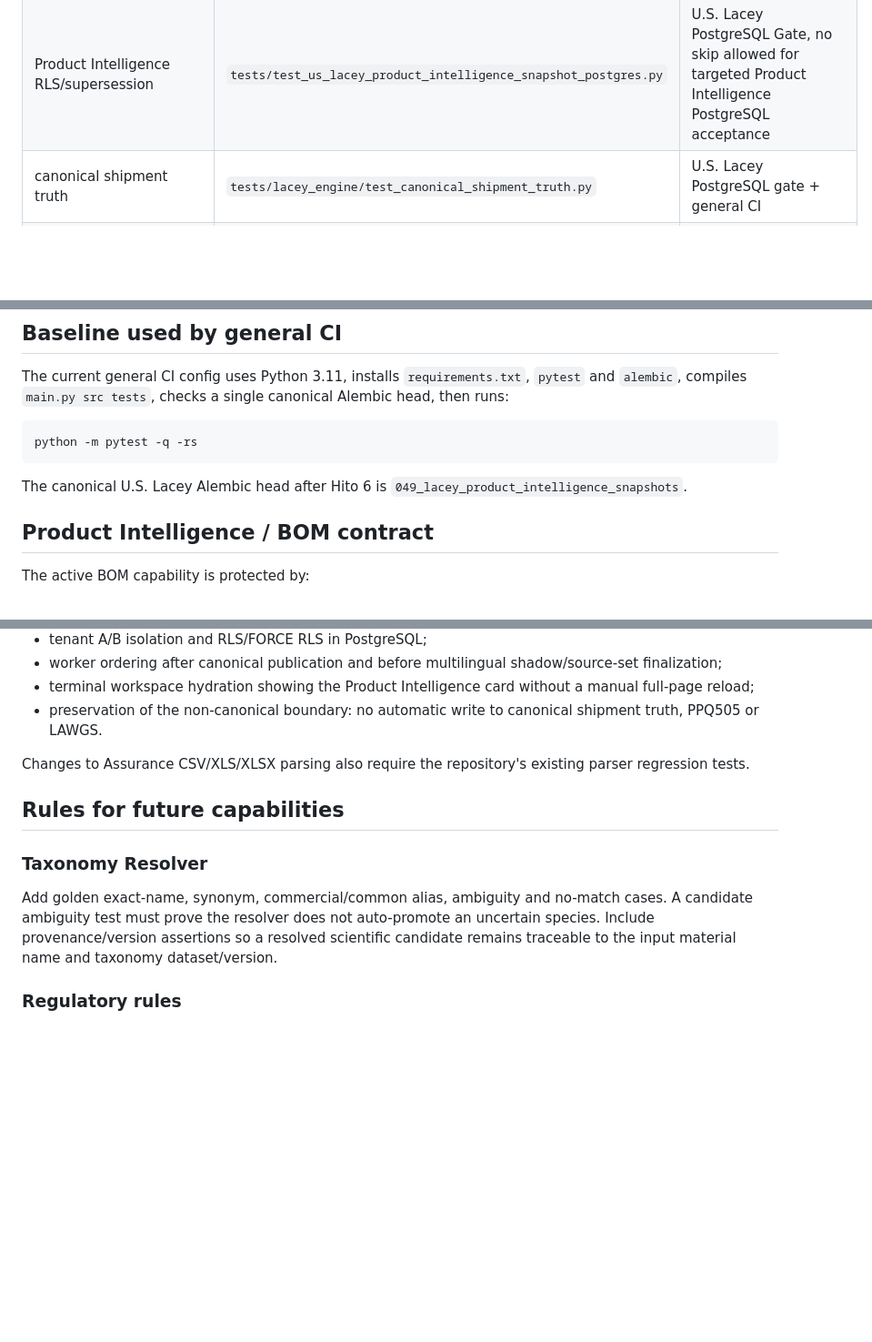
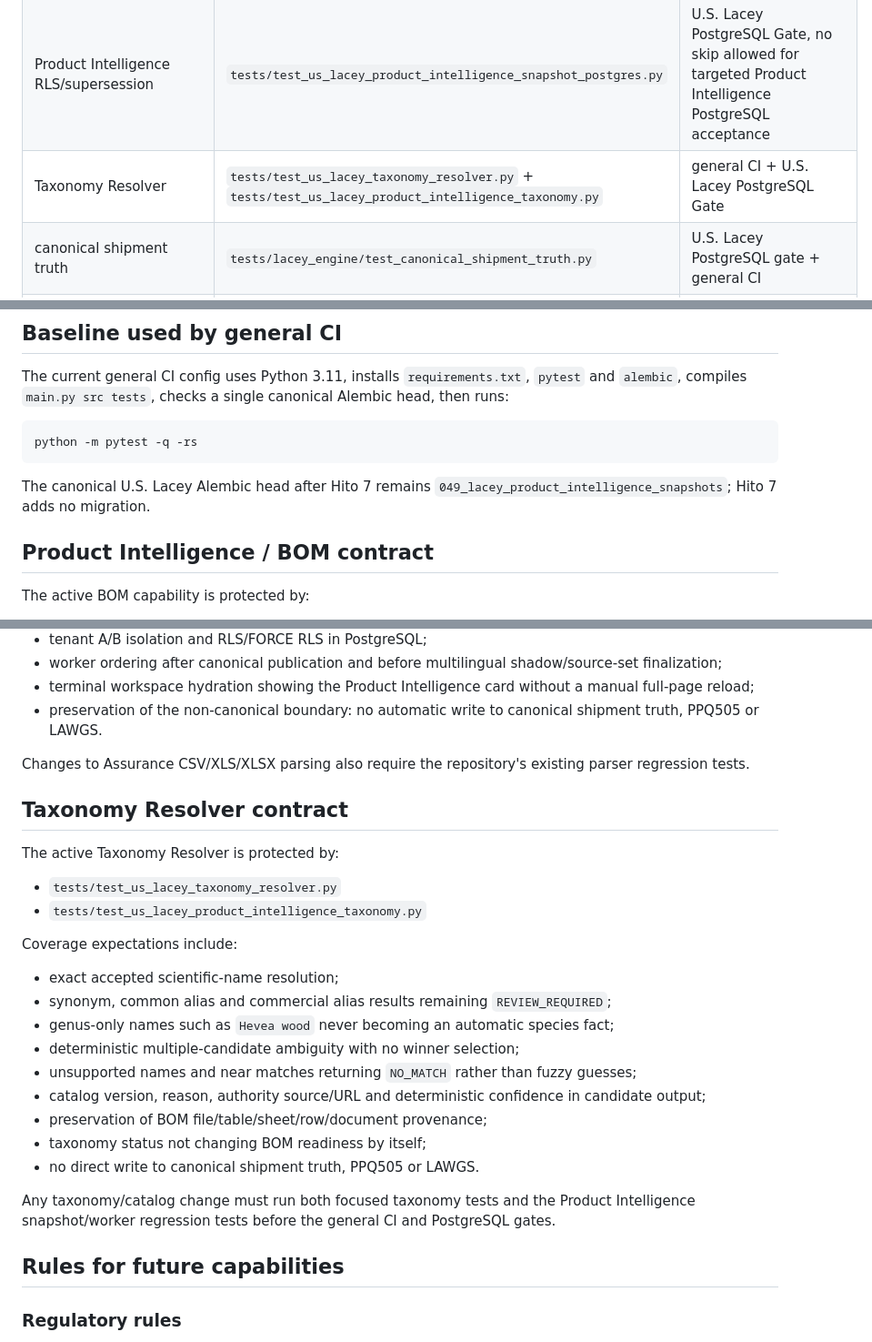
Before and after one commit to Jose34345/litoral_trace, a Markdown page: docs/us-lacey/TEST_MATRIX.md, 3 parts joined by grey strips. Shown at 91% size. Rendered like a GitHub page; blank space fills up the shorter version.

Commit message:
docs(lacey): add active taxonomy resolver test matrix

````diff
--- a/docs/us-lacey/TEST_MATRIX.md
+++ b/docs/us-lacey/TEST_MATRIX.md
@@ -12,6 +12,7 @@ Use this as a routing guide. Exact test names evolve; search existing tests befo
 | Product Intelligence snapshot/read path | `tests/test_us_lacey_product_intelligence_snapshot.py` + UI tests | general CI + U.S. Lacey PostgreSQL Gate |
 | Product Intelligence worker ordering/idempotency | `tests/test_us_lacey_product_intelligence_worker.py` | general CI + U.S. Lacey PostgreSQL Gate |
 | Product Intelligence RLS/supersession | `tests/test_us_lacey_product_intelligence_snapshot_postgres.py` | U.S. Lacey PostgreSQL Gate, no skip allowed for targeted Product Intelligence PostgreSQL acceptance |
+| Taxonomy Resolver | `tests/test_us_lacey_taxonomy_resolver.py` + `tests/test_us_lacey_product_intelligence_taxonomy.py` | general CI + U.S. Lacey PostgreSQL Gate |
 | canonical shipment truth | `tests/lacey_engine/test_canonical_shipment_truth.py` | U.S. Lacey PostgreSQL gate + general CI |
 | operation/source-set lifecycle | U.S. Lacey operation/source-set/worker tests under `tests/` | `.github/workflows/us-lacey-postgres-gate.yml` |
 | worker locking/idempotency | worker/job/lock/source-set tests | U.S. Lacey PostgreSQL gate |
@@ -42,7 +43,7 @@ The current general CI config uses Python 3.11, installs `requirements.txt`, `py
 python -m pytest -q -rs
 ```
 
-The canonical U.S. Lacey Alembic head after Hito 6 is `049_lacey_product_intelligence_snapshots`.
+The canonical U.S. Lacey Alembic head after Hito 7 remains `049_lacey_product_intelligence_snapshots`; Hito 7 adds no migration.
 
 ## Product Intelligence / BOM contract
 The active BOM capability is protected by:
@@ -73,10 +74,25 @@ Coverage expectations include:
 
 Changes to Assurance CSV/XLS/XLSX parsing also require the repository's existing parser regression tests.
 
+## Taxonomy Resolver contract
+The active Taxonomy Resolver is protected by:
+- `tests/test_us_lacey_taxonomy_resolver.py`
+- `tests/test_us_lacey_product_intelligence_taxonomy.py`
+
+Coverage expectations include:
+- exact accepted scientific-name resolution;
+- synonym, common alias and commercial alias results remaining `REVIEW_REQUIRED`;
+- genus-only names such as `Hevea wood` never becoming an automatic species fact;
+- deterministic multiple-candidate ambiguity with no winner selection;
+- unsupported names and near matches returning `NO_MATCH` rather than fuzzy guesses;
+- catalog version, reason, authority source/URL and deterministic confidence in candidate output;
+- preservation of BOM file/table/sheet/row/document provenance;
+- taxonomy status not changing BOM readiness by itself;
+- no direct write to canonical shipment truth, PPQ505 or LAWGS.
+
+Any taxonomy/catalog change must run both focused taxonomy tests and the Product Intelligence snapshot/worker regression tests before the general CI and PostgreSQL gates.
+
 ## Rules for future capabilities
-
-### Taxonomy Resolver
-Add golden exact-name, synonym, commercial/common alias, ambiguity and no-match cases. A candidate ambiguity test must prove the resolver does not auto-promote an uncertain species. Include provenance/version assertions so a resolved scientific candidate remains traceable to the input material name and taxonomy dataset/version.
 
 ### Regulatory rules
 Boundary tests are mandatory. For de minimis-style calculations, test exact threshold values, just below/above thresholds, unit conversion, missing weights, multi-line aggregation and ruleset versioning. Missing inputs must produce INDETERMINATE/REVIEW_REQUIRED rather than a guessed PASS.
````
